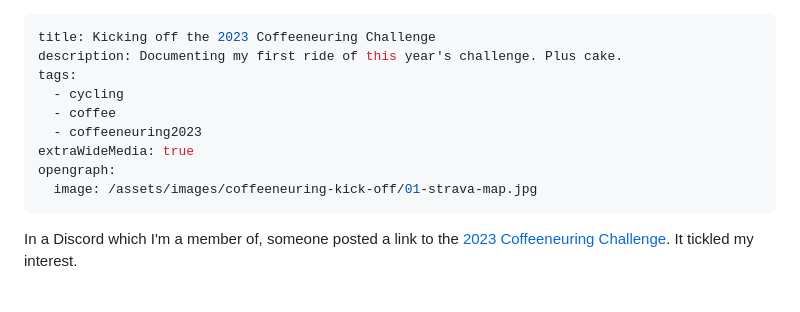
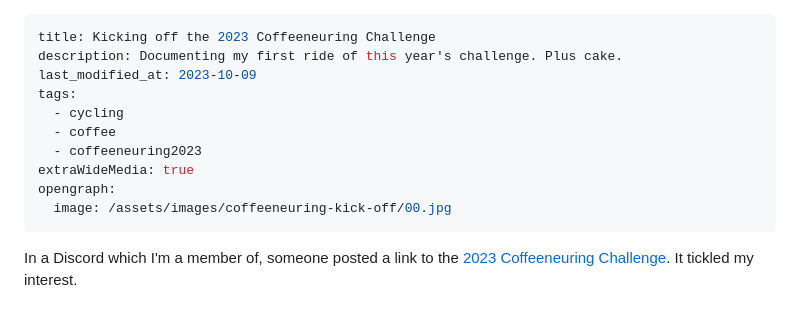
Before and after one commit to pwrignall/pwrignall.github.io, a Markdown page: posts/2023-10-08-coffeeneuring-kick-off.md, the part around the change. GitHub-like rendering.

Commit message:
Update post's Open Graph image

```diff
--- a/posts/2023-10-08-coffeeneuring-kick-off.md
+++ b/posts/2023-10-08-coffeeneuring-kick-off.md
@@ -1,13 +1,14 @@
 ---
 title: Kicking off the 2023 Coffeeneuring Challenge
 description: Documenting my first ride of this year's challenge. Plus cake.
+last_modified_at: 2023-10-09
 tags:
   - cycling
   - coffee
   - coffeeneuring2023
 extraWideMedia: true
 opengraph:
-  image: /assets/images/coffeeneuring-kick-off/01-strava-map.jpg
+  image: /assets/images/coffeeneuring-kick-off/00.jpg
 ---
 
 In a Discord which I'm a member of, someone posted a link to the [2023 Coffeeneuring Challenge](https://chasingmailboxes.com/2023/09/24/coffeeneuring-challenge-2023-lucky-13/). It tickled my interest.
```
Also changed, not shown: assets/images/coffeeneuring-kick-off/00.jpg (added).
